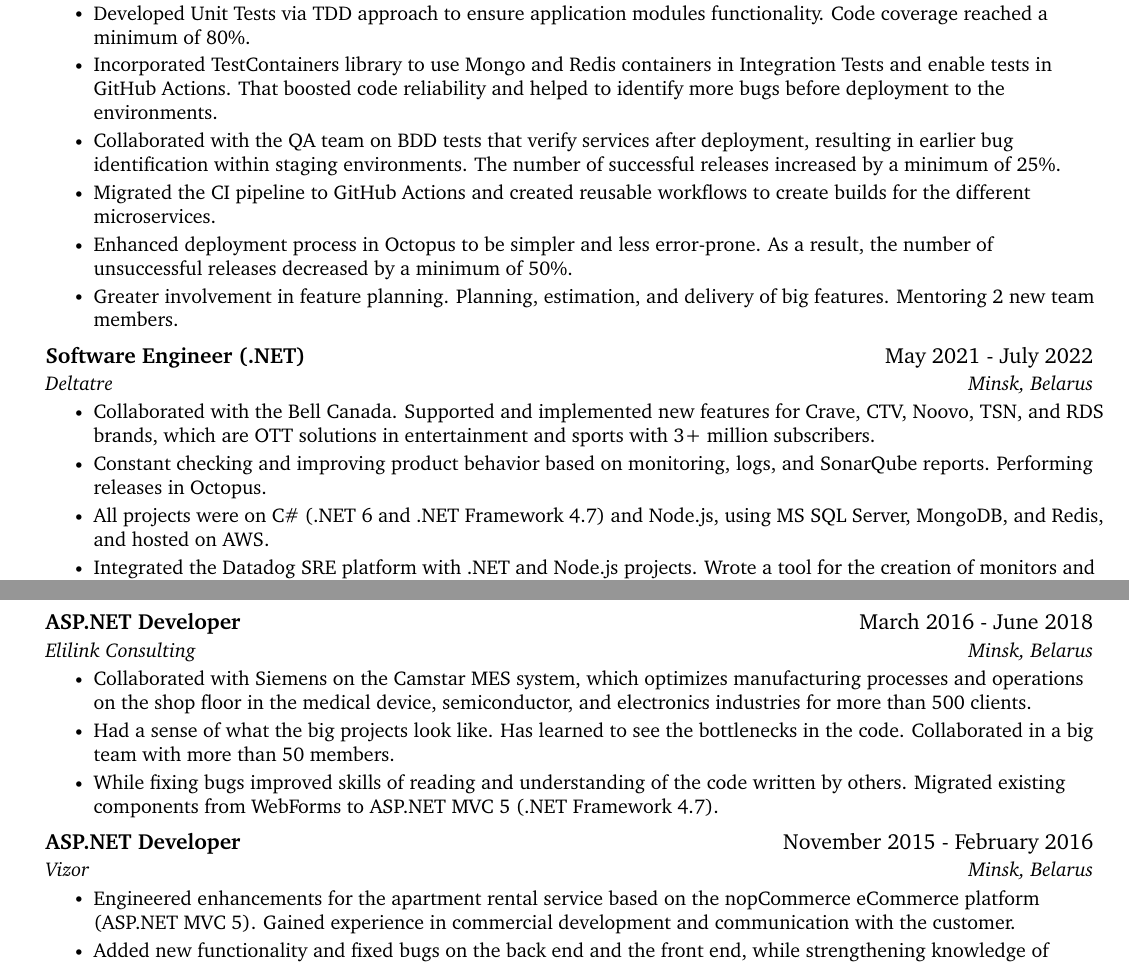
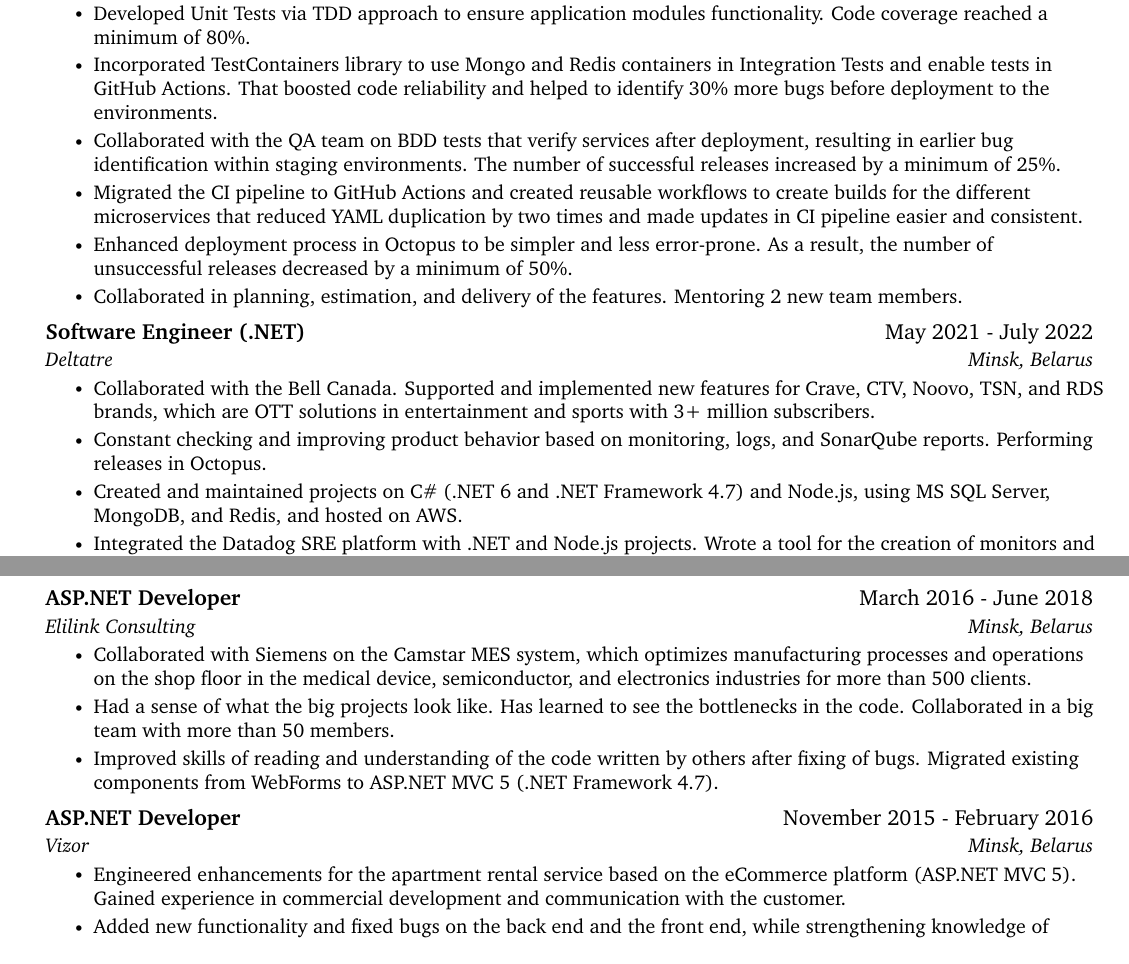
Before and after one commit to valchetski/valchetski, a LaTeX CV (cv/aliaksandr-valchetski-cv.tex): two parts of pages 1 and 2 of 2, joined at a grey line, cut so that both start at the same text. Compiled offline with pdfLaTeX.

Commit message:
improve ATS score

```diff
--- a/cv/aliaksandr-valchetski-cv.tex
+++ b/cv/aliaksandr-valchetski-cv.tex
@@ -1,6 +1,5 @@
 \documentclass[letterpaper,11pt]{article}
 
-\usepackage{latexsym}
 \usepackage[empty]{fullpage}
 \usepackage{titlesec}
 \usepackage{marvosym}
@@ -137,14 +136,14 @@
         \resumeItem{Developed Unit Tests via TDD approach to ensure application modules functionality.
         Code coverage reached a minimum of 80\%.}
         \resumeItem{Incorporated TestContainers library to use Mongo and Redis containers in Integration Tests and enable tests in GitHub Actions.
-         That boosted code reliability and helped to identify more bugs before deployment to the environments.}
+         That boosted code reliability and helped to identify 30\% more bugs before deployment to the environments.}
         \resumeItem{Collaborated with the QA team on BDD tests that verify services after deployment,
         resulting in earlier bug identification within staging environments.
         The number of successful releases increased by a minimum of 25\%.}
-        \resumeItem{Migrated the CI pipeline to GitHub Actions and created reusable workflows to create builds for the different microservices.}
+        \resumeItem{Migrated the CI pipeline to GitHub Actions and created reusable workflows to create builds for the different microservices
+        that reduced YAML duplication by two times and made updates in CI pipeline easier and consistent.}
         \resumeItem{Enhanced deployment process in Octopus to be simpler and less error-prone. As a result, the number of unsuccessful releases decreased by a minimum of 50\%.}
-        \resumeItem{Greater involvement in feature planning. Planning, estimation, and delivery of
-        big features. Mentoring 2 new team members.}
+        \resumeItem{Collaborated in planning, estimation, and delivery of the features. Mentoring 2 new team members.}
       \resumeItemListEnd
 
     \resumeSubheading
@@ -153,7 +152,7 @@
       \resumeItemListStart
         \resumeItem{Collaborated with the Bell Canada. Supported and implemented new features for Crave, CTV, Noovo, TSN, and RDS brands, which are OTT solutions in entertainment and sports with 3+ million subscribers.}
         \resumeItem{Constant checking and improving product behavior based on monitoring, logs, and SonarQube reports. Performing releases in Octopus.}
-        \resumeItem{All projects were on C\# (.NET 6 and .NET Framework 4.7) and Node.js, using MS SQL Server, MongoDB, and Redis, and hosted on AWS.}
+        \resumeItem{Created and maintained projects on C\# (.NET 6 and .NET Framework 4.7) and Node.js, using MS SQL Server, MongoDB, and Redis, and hosted on AWS.}
         \resumeItem{Integrated the Datadog SRE platform with .NET and Node.js projects.
         Wrote a tool for the creation of monitors and synthetic tests, which helped other teams to have Datadog setup in 1 to 2 days.}
     \resumeItemListEnd
@@ -176,14 +175,14 @@
       \resumeItemListStart
         \resumeItem{Collaborated with Siemens on the Camstar MES system, which optimizes manufacturing processes and operations on the shop floor in the medical device, semiconductor, and electronics industries for more than 500 clients.}
         \resumeItem{Had a sense of what the big projects look like. Has learned to see the bottlenecks in the code. Collaborated in a big team with more than 50 members.}
-        \resumeItem{While fixing bugs improved skills of reading and understanding of the code written by others. Migrated existing components from WebForms to ASP.NET MVC 5 (.NET Framework 4.7).}
+        \resumeItem{Improved skills of reading and understanding of the code written by others after fixing of bugs. Migrated existing components from WebForms to ASP.NET MVC 5 (.NET Framework 4.7).}
       \resumeItemListEnd
 
     \resumeSubheading
       {ASP.NET Developer}{ November 2015 - February 2016}
       {Vizor}{ Minsk, Belarus}
       \resumeItemListStart
-        \resumeItem{Engineered enhancements for the apartment rental service based on the nopCommerce eCommerce platform (ASP.NET MVC 5). Gained experience in commercial development and communication with the customer.}
+        \resumeItem{Engineered enhancements for the apartment rental service based on the eCommerce platform (ASP.NET MVC 5). Gained experience in commercial development and communication with the customer.}
         \resumeItem{Added new functionality and fixed bugs on the back end and the front end,
         while strengthening knowledge of JavaScript, jQuery, AngularJS, HTML, CSS, C\#, and SQL.}
       \resumeItemListEnd
```
Also changed, not shown: cv/README.md, cv/aliaksandr-valchetski-cv.pdf.
